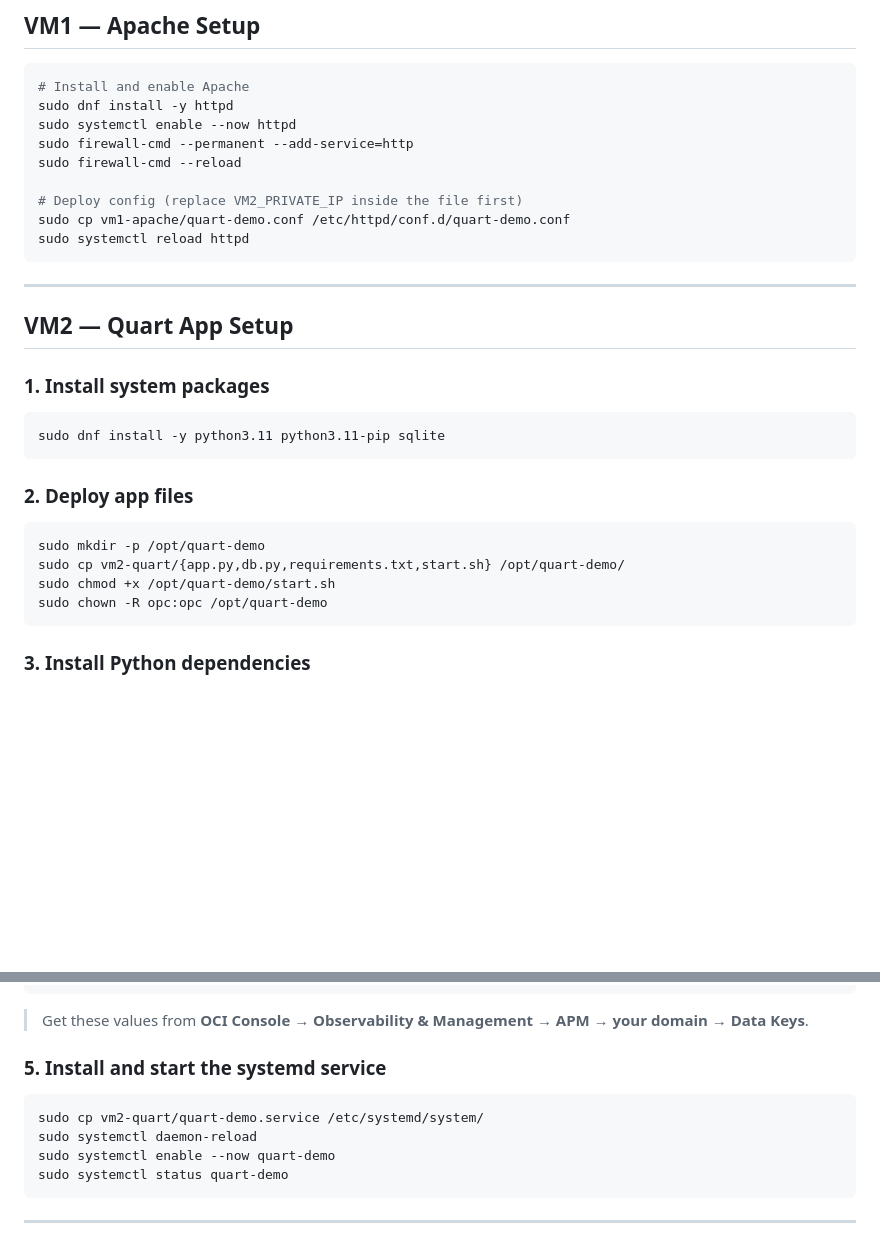
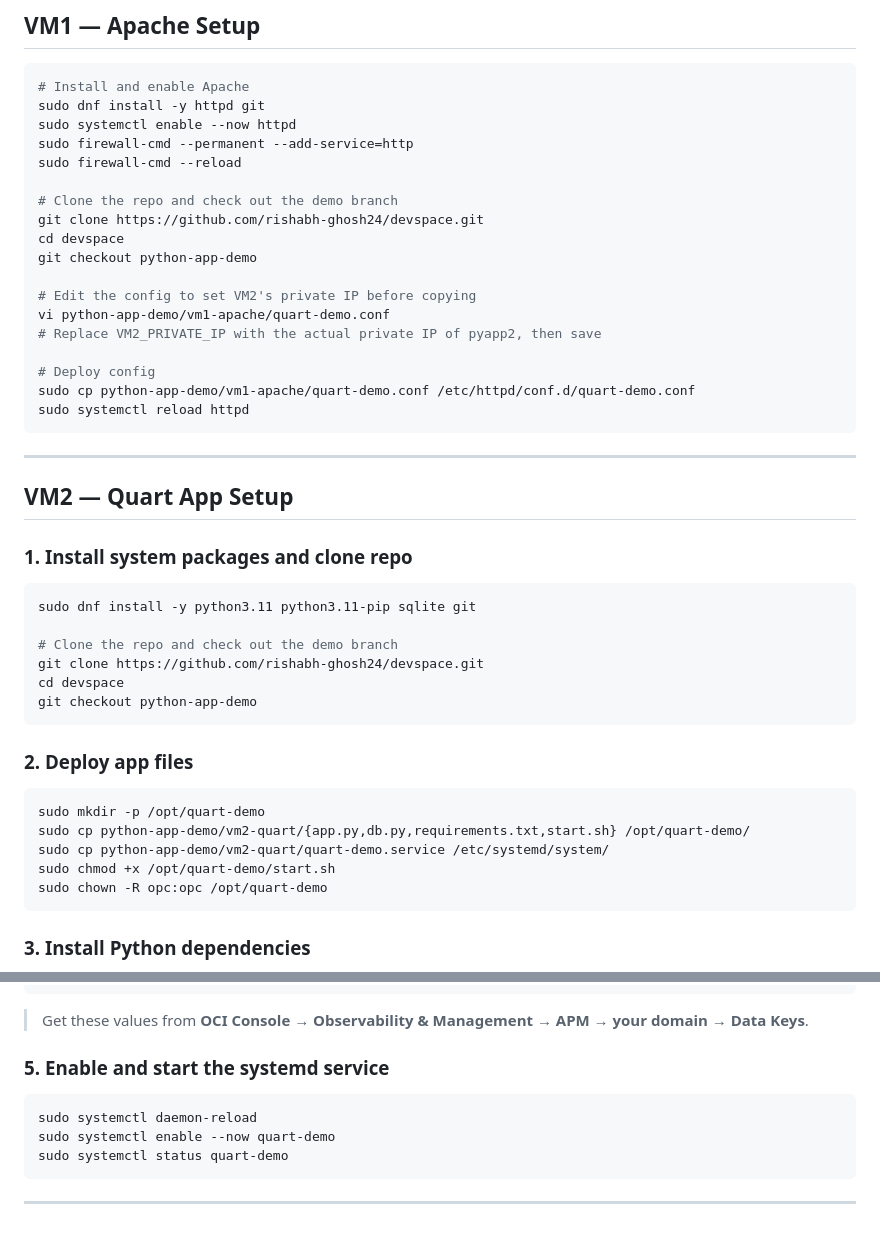
Before and after one commit to rishabh-ghosh24/devspace, a Markdown page: python-app-demo/README.md, 2 parts joined by grey strips. Rendered like a GitHub page; blank space fills up the shorter version.

Commit message:
Fix README: add git clone steps before file copy commands on both VMs

````diff
--- a/python-app-demo/README.md
+++ b/python-app-demo/README.md
@@ -33,13 +33,22 @@ Both VMs → OTel OTLP/HTTP → OCI APM
 
 ```bash
 # Install and enable Apache
-sudo dnf install -y httpd
+sudo dnf install -y httpd git
 sudo systemctl enable --now httpd
 sudo firewall-cmd --permanent --add-service=http
 sudo firewall-cmd --reload
 
-# Deploy config (replace VM2_PRIVATE_IP inside the file first)
-sudo cp vm1-apache/quart-demo.conf /etc/httpd/conf.d/quart-demo.conf
+# Clone the repo and check out the demo branch
+git clone https://github.com/rishabh-ghosh24/devspace.git
+cd devspace
+git checkout python-app-demo
+
+# Edit the config to set VM2's private IP before copying
+vi python-app-demo/vm1-apache/quart-demo.conf
+# Replace VM2_PRIVATE_IP with the actual private IP of pyapp2, then save
+
+# Deploy config
+sudo cp python-app-demo/vm1-apache/quart-demo.conf /etc/httpd/conf.d/quart-demo.conf
 sudo systemctl reload httpd
 ```
 
@@ -47,17 +56,23 @@ sudo systemctl reload httpd
 
 ## VM2 — Quart App Setup
 
-### 1. Install system packages
+### 1. Install system packages and clone repo
 
 ```bash
-sudo dnf install -y python3.11 python3.11-pip sqlite
+sudo dnf install -y python3.11 python3.11-pip sqlite git
+
+# Clone the repo and check out the demo branch
+git clone https://github.com/rishabh-ghosh24/devspace.git
+cd devspace
+git checkout python-app-demo
 ```
 
 ### 2. Deploy app files
 
 ```bash
 sudo mkdir -p /opt/quart-demo
-sudo cp vm2-quart/{app.py,db.py,requirements.txt,start.sh} /opt/quart-demo/
+sudo cp python-app-demo/vm2-quart/{app.py,db.py,requirements.txt,start.sh} /opt/quart-demo/
+sudo cp python-app-demo/vm2-quart/quart-demo.service /etc/systemd/system/
 sudo chmod +x /opt/quart-demo/start.sh
 sudo chown -R opc:opc /opt/quart-demo
 ```
@@ -82,10 +97,9 @@ sudo chmod 600 /opt/quart-demo/.env
 
 > Get these values from **OCI Console → Observability & Management → APM → your domain → Data Keys**.
 
-### 5. Install and start the systemd service
+### 5. Enable and start the systemd service
 
 ```bash
-sudo cp vm2-quart/quart-demo.service /etc/systemd/system/
 sudo systemctl daemon-reload
 sudo systemctl enable --now quart-demo
 sudo systemctl status quart-demo
````
